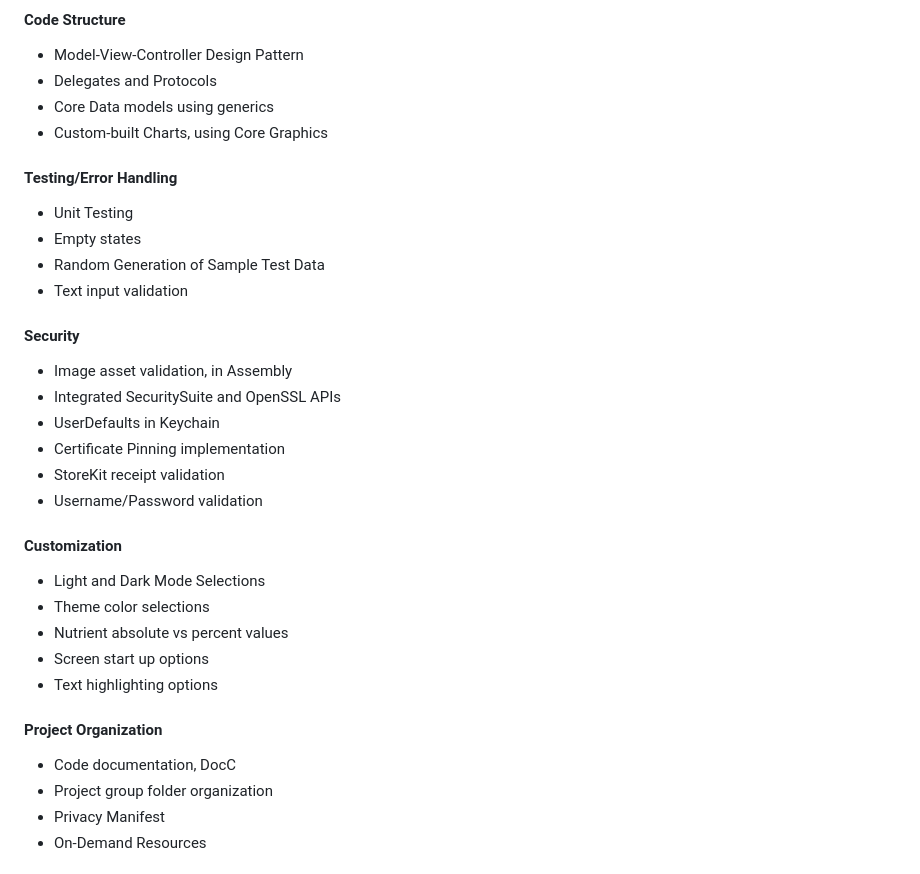
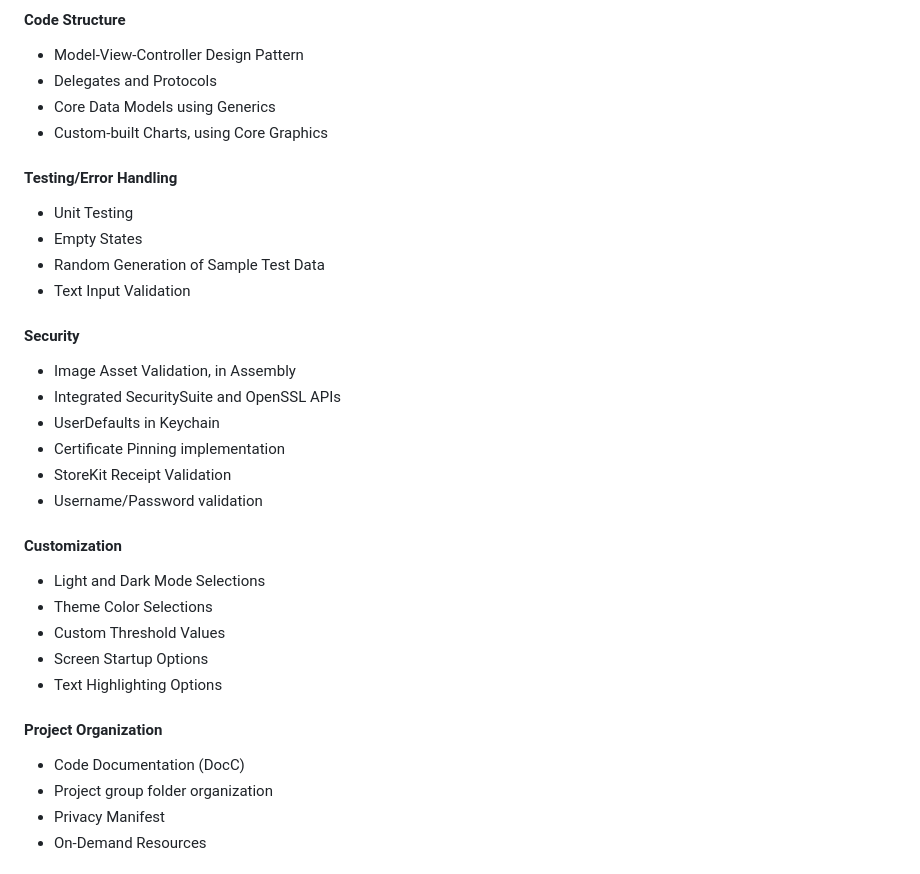
Before and after one commit to FrankBot1000/iFoodSearch, a Markdown page: README.md, the part around one of its changes. Drawn GitHub-style.

Commit message:
In README.md, clean up spacing and text capitalization.

```diff
--- a/README.md
+++ b/README.md
@@ -305,36 +310,36 @@ func testDrawGraphDataSegments_barHeightIsNotNegative() {
 #### Code Structure
 * Model-View-Controller Design Pattern
 * Delegates and Protocols
-* Core Data models using generics
+* Core Data Models using Generics
 * Custom-built Charts, using Core Graphics
 <br></br>
 
 #### Testing/Error Handling
 * Unit Testing
-* Empty states
+* Empty States
 * Random Generation of Sample Test Data
-* Text input validation
+* Text Input Validation
 <br></br>
 
 #### Security
-* Image asset validation, in Assembly
+* Image Asset Validation, in Assembly
 * Integrated SecuritySuite and OpenSSL APIs
 * UserDefaults in Keychain
 * Certificate Pinning implementation
-* StoreKit receipt validation
+* StoreKit Receipt Validation
 * Username/Password validation
 <br></br>
 
 #### Customization
 * Light and Dark Mode Selections
-* Theme color selections
-* Nutrient absolute vs percent values
-* Screen start up options
-* Text highlighting options
+* Theme Color Selections
+* Custom Threshold Values
+* Screen Startup Options
+* Text Highlighting Options
 <br></br>
 
 #### Project Organization
-* Code documentation, DocC
+* Code Documentation (DocC)
 * Project group folder organization
 * Privacy Manifest
 * On-Demand Resources
```
Also changed, not shown: other parts of README.md (+5 -0 lines).
